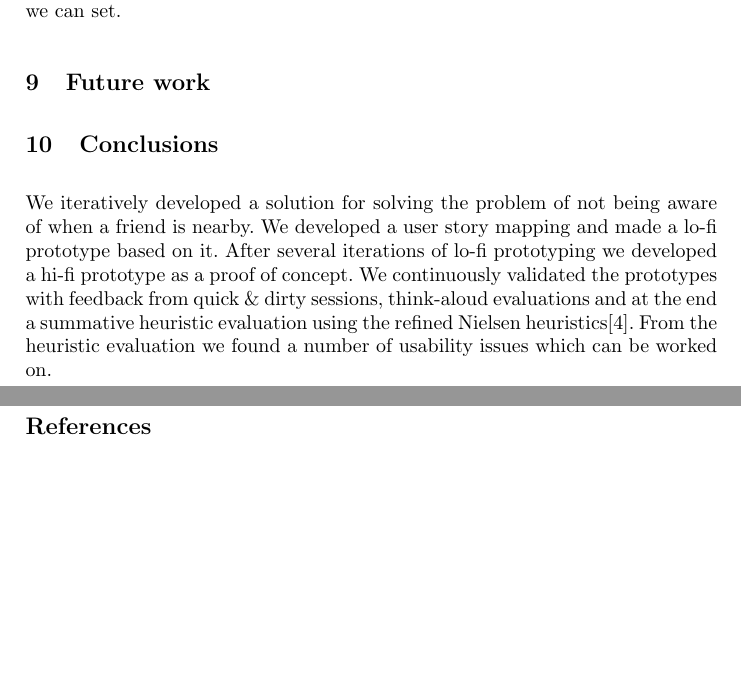
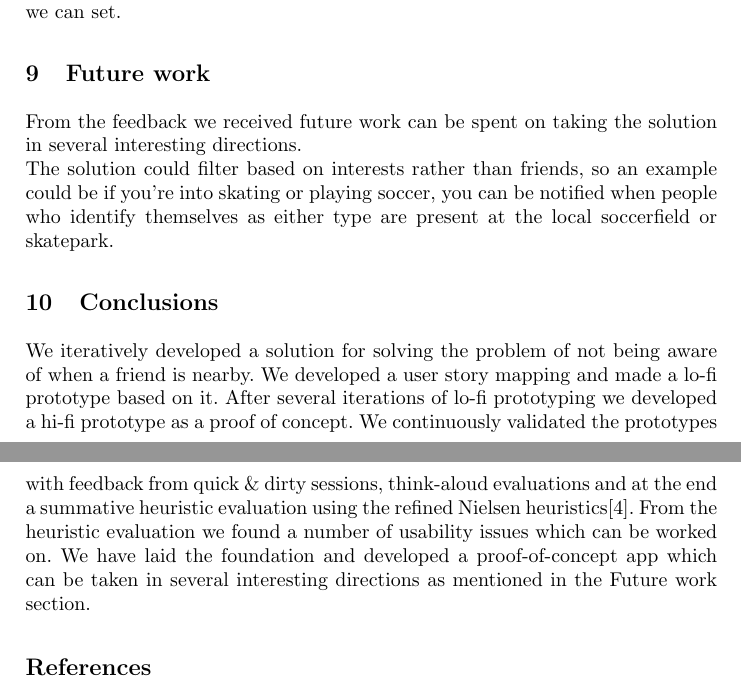
Before and after one commit to syre/personal-data-interaction, a LaTeX paper (project/project.tex): two parts of pages 7 and 8 of 15, joined at a grey line, cut so that both start at the same text, the shorter picture padded with empty space. Compiled offline with pdfLaTeX.

Commit message:
added initial future work

```diff
--- a/project/project.tex
+++ b/project/project.tex
@@ -275,9 +275,11 @@ We found the app met some of the criteria of the heuristics. Although we found o
 We would like to have used at least five evaluators for the heuristic evaluation as a larger number of evaluators finds more usability problems as J. Nielsen and R. Molic (1990) found.\cite{heuristics}\\
 Due to our "improvised" backend, for calling and texting a friend, the app makes the assumption that the friend is located in the phone book with the same name it receives from the backend.\\
 As mentioned in the backend section we cannot set the radius ourselves right now as it's based decimal representations on the latitude and longitudes of the users, this limitation can be corrected comparing the last known location of the sender in the backend and only relay the message if it's within a predefined range we can set.
-\section{Future work}
+\section{Future work}\label{futurework}
+From the feedback we received future work can be spent on taking the solution in several interesting directions.\\
+The solution could filter based on interests rather than friends, so an example could be if you're into skating or playing soccer, you can be notified when people who identify themselves as either type are present at the local soccerfield or skatepark.
 \section{Conclusions}
-We iteratively developed a solution for solving the problem of not being aware of when a friend is nearby. We developed a user story mapping and made a lo-fi prototype based on it. After several iterations of lo-fi prototyping we developed a hi-fi prototype as a proof of concept. We continuously validated the prototypes with feedback from quick \& dirty sessions, think-aloud evaluations and at the end a summative heuristic evaluation using the refined Nielsen heuristics\cite{nielsenheuristics}. From the heuristic evaluation we found a number of usability issues which can be worked on.
+We iteratively developed a solution for solving the problem of not being aware of when a friend is nearby. We developed a user story mapping and made a lo-fi prototype based on it. After several iterations of lo-fi prototyping we developed a hi-fi prototype as a proof of concept. We continuously validated the prototypes with feedback from quick \& dirty sessions, think-aloud evaluations and at the end a summative heuristic evaluation using the refined Nielsen heuristics\cite{nielsenheuristics}. From the heuristic evaluation we found a number of usability issues which can be worked on. We have laid the foundation and developed a proof-of-concept app which can be taken in several interesting directions as mentioned in the Future work section.
 \begin{thebibliography}{4}
 
 \bibitem{prototyping} M. Beaudouin-Lafon, W. Mackay: Prototyping Tools and Techniques
```
